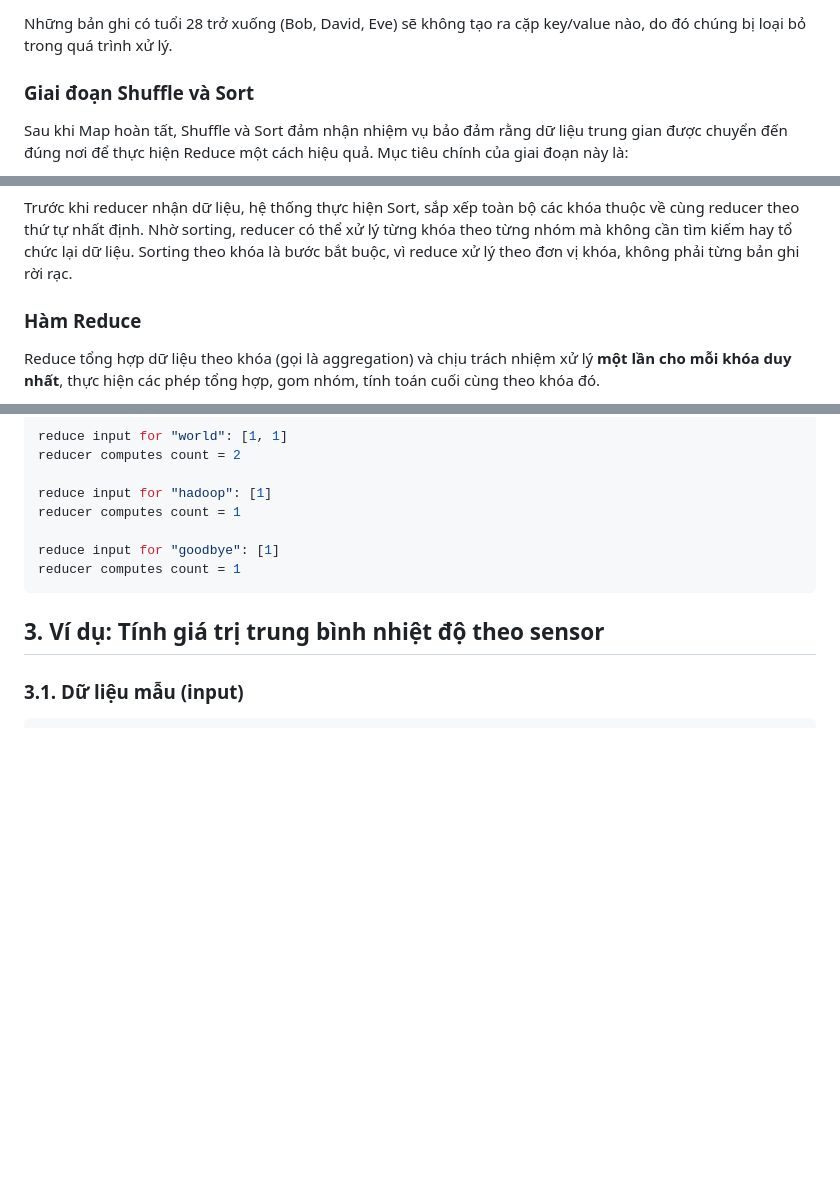
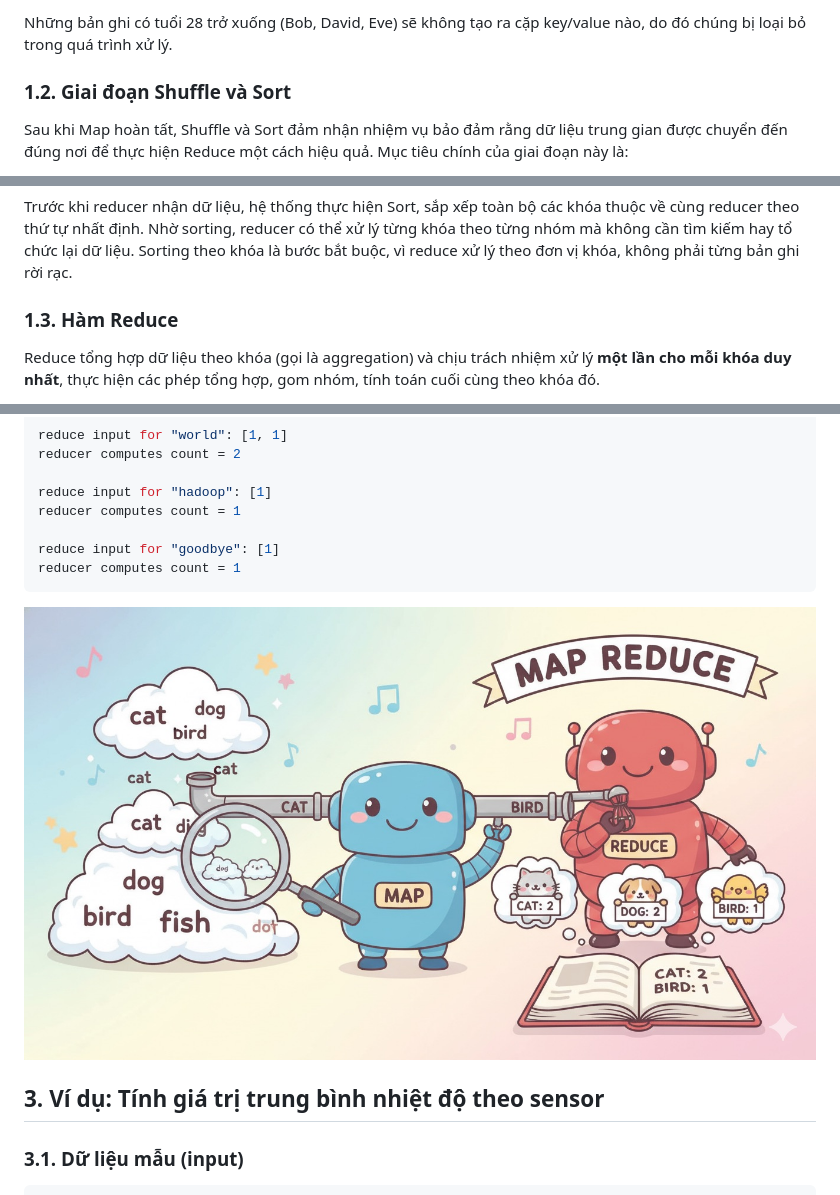
Before and after one commit to MinhHuuNguyen/data-engineer-lectures, a Markdown page: 3_hadoop_ecosystem/markdown/3-map-reduce.md, 3 parts joined by grey strips. Drawn GitHub-style; pictures changed too: 3_hadoop_ecosystem/images/3-map-reduce/map_reduce.jpeg (added); blank space fills up the shorter version.

Commit message:
Finish map-reduce lecture

````diff
--- a/3_hadoop_ecosystem/markdown/3-map-reduce.md
+++ b/3_hadoop_ecosystem/markdown/3-map-reduce.md
@@ -76,7 +76,7 @@
 
 Những bản ghi có tuổi 28 trở xuống (Bob, David, Eve) sẽ không tạo ra cặp key/value nào, do đó chúng bị loại bỏ trong quá trình xử lý.
 
-### Giai đoạn Shuffle và Sort
+### 1.2. Giai đoạn Shuffle và Sort
 
 Sau khi Map hoàn tất, Shuffle và Sort đảm nhận nhiệm vụ bảo đảm rằng dữ liệu trung gian được chuyển đến đúng nơi để thực hiện Reduce một cách hiệu quả.
 Mục tiêu chính của giai đoạn này là:
@@ -98,7 +98,7 @@ Trước khi reducer nhận dữ liệu, hệ thống thực hiện Sort, sắp
 Nhờ sorting, reducer có thể xử lý từng khóa theo từng nhóm mà không cần tìm kiếm hay tổ chức lại dữ liệu.
 Sorting theo khóa là bước bắt buộc, vì reduce xử lý theo đơn vị khóa, không phải từng bản ghi rời rạc.
 
-### Hàm Reduce
+### 1.3. Hàm Reduce
 
 Reduce tổng hợp dữ liệu theo khóa (gọi là aggregation) và chịu trách nhiệm xử lý **một lần cho mỗi khóa duy nhất**, thực hiện các phép tổng hợp, gom nhóm, tính toán cuối cùng theo khóa đó.
 
@@ -197,6 +197,8 @@ reduce input for "goodbye": [1]
 reducer computes count = 1
 ```
 
+<img src="https://raw.githubusercontent.com/MinhHuuNguyen/data-engineer-lectures/refs/heads/master/3_hadoop_ecosystem/images/3-map-reduce/map_reduce.jpeg" style="width: 800px;"/>
+
 ## 3. Ví dụ: Tính giá trị trung bình nhiệt độ theo sensor
 
 ### 3.1. Dữ liệu mẫu (input)
````
Also changed, not shown: 1 other file.
